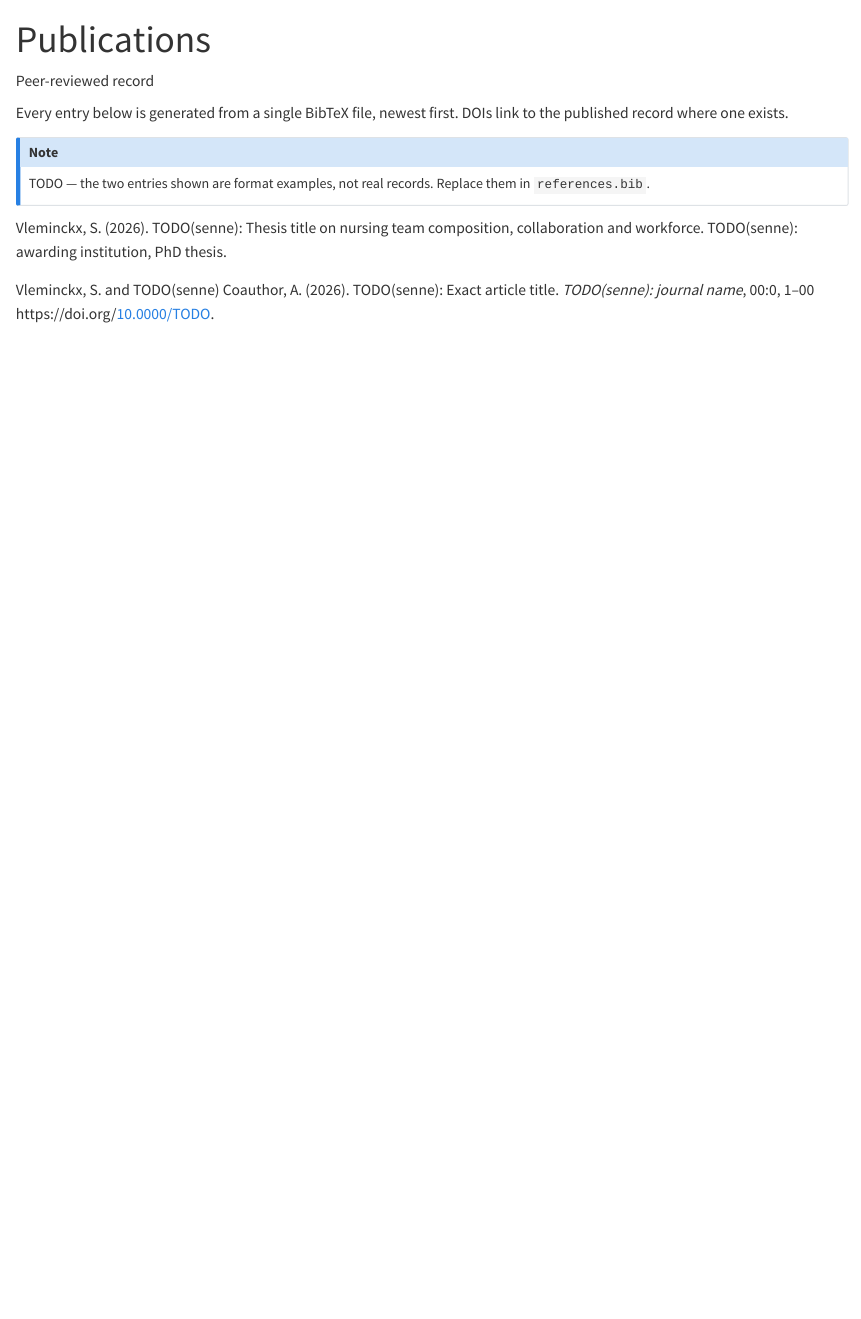
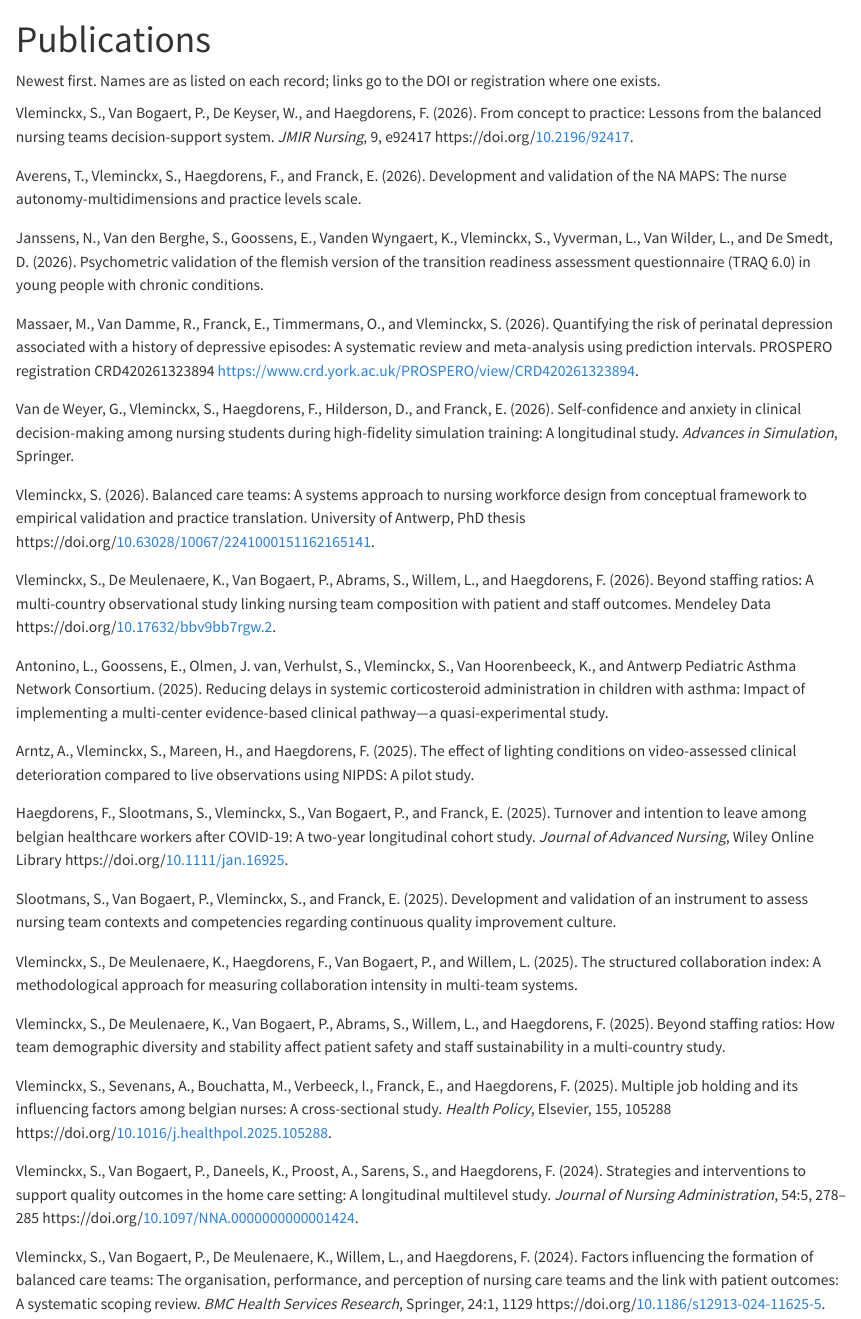
Before and after one commit to Sennevleminckx/sennevleminckx.github.io, a Quarto document (publications.qmd): the page in a window 1100 px wide, from its top. Rendered offline with R 4.5, knitr and Pandoc in place of Quarto, with nearby package versions.

Commit message:
Wire real publications and CV PDF
- Split publications into bib/*.bib by status; drop single references.bib
- CSL links DOI or URL; publications render newest-first from real records
- assets/cv.pdf is the compiled 6-page CV from the autoCV LaTeX project
- README updated for new structure and workflows

Co-Authored-By: Claude Opus 4.8 <noreply@anthropic.com>

```diff
--- /dev/null
+++ b/bib/in-preparation.bib
@@ -0,0 +1,15 @@
+% Manuscripts in preparation. Add an in-prep manuscript here (one entry).
+
+@unpublished{Arntz2025Lighting,
+  presort       = {bb},
+  author        = {Arntz, A. and Vleminckx, Senne and Mareen, Hannes and Haegdorens, Filip},
+  title         = {The Effect of Lighting Conditions on Video-Assessed Clinical Deterioration compared to Live Observations Using {NIPDS}: A Pilot Study},
+  year          = {2025},
+}
+
+@unpublished{Averens2026NAMAPS,
+  presort       = {bb},
+  author        = {Averens, Tine and Vleminckx, Senne and Haegdorens, Filip and Franck, Erik},
+  title         = {Development and Validation of the {NA MAPS}: the Nurse Autonomy-Multidimensions And Practice Levels Scale},
+  year          = {2026},
+}
--- /dev/null
+++ b/bib/outputs.bib
@@ -0,0 +1,9 @@
+% Datasets & other research outputs. Add a dataset/protocol here (one entry).
+
+@misc{Vleminckx2026data,
+  presort       = {cc},
+  author        = {Vleminckx, Senne and De Meulenaere, Kim and Van Bogaert, Peter and Abrams, Steven and Willem, Lander and Haegdorens, Filip},
+  title         = {Beyond staffing ratios: a multi-country observational study linking nursing team composition with patient and staff outcomes},
+  year          = {2026},
+  publisher     = {Mendeley Data},
+  doi           = {10.17632/bbv9bb7rgw.2},
@@ -0,0 +15,8 @@
+  presort       = {dd},
+  author        = {Massaer, Mia and Van Damme, Rita and Franck, Erik and Timmermans, Olaf and Vleminckx, Senne},
+  title         = {Quantifying the Risk of Perinatal Depression Associated with a History of Depressive Episodes: A Systematic Review and Meta-Analysis Using Prediction Intervals},
+  year          = {2026},
+  howpublished  = {PROSPERO registration CRD420261323894},
+  url           = {https://www.crd.york.ac.uk/PROSPERO/view/CRD420261323894},
+  note          = {Systematic review protocol},
+}
--- /dev/null
+++ b/bib/peer-reviewed.bib
@@ -0,0 +1,82 @@
+% Peer-reviewed articles. Add a published article here (one entry).
+
+@Article{vleminckx2026concept,
+    presort       = {aa},
+    author        ="Vleminckx, Senne and Van Bogaert, Peter and De Keyser, Wim and Haegdorens, Filip",
+    title         ="From Concept to Practice: Lessons From the Balanced Nursing Teams Decision-Support System",
+    journal       ="JMIR Nursing",
+    year          ="2026",
+    month         ={8},
+    day           ="11",
+    volume        ="9",
+    pages         ="e92417",
+    issn          ="2562-7600",
+    doi           ="10.2196/92417",
+    note          ={(IF = 4.0)}
+}
+
+@article{vleminckx2025multiple,
+  presort       = {aa},
+  title         = {Multiple job holding and its influencing factors among Belgian nurses: A cross-sectional study},
+  author        = {Vleminckx, Senne and Sevenans, Anke and Bouchatta, Manal and Verbeeck, Ive and Franck, Erik and Haegdorens, Filip},
+  journal       = {Health Policy},
+  volume        = {155},
+  pages         = {105288},
+  year          = {2025},
+  publisher     = {Elsevier},
+  citations     = {3},
+  doi           = {10.1016/j.healthpol.2025.105288},
+  note          = {(IF = 3.4)},
+}
+
+@article{haegdorens2025turnover,
+  presort       = {aa},
+  title         = {Turnover and Intention to Leave Among Belgian Healthcare Workers After COVID-19: A Two-Year Longitudinal Cohort Study},
+  author        = {Haegdorens, Filip and Slootmans, Stijn and Vleminckx, Senne and Van Bogaert, Peter and Franck, Erik},
+  journal       = {Journal of Advanced Nursing},
+  year          = {2025},
+  publisher     = {Wiley Online Library},
+  citations     = {2},
+  doi           = {10.1111/jan.16925},
+  note          = {(IF = 3.4)},
+}
+
+@article{vleminckx2024factors,
+  presort       = {aa},
+  title         = {Factors influencing the formation of balanced care teams: the organisation, performance, and perception of nursing care teams and the link with patient outcomes: a systematic scoping review},
+  author        = {Vleminckx, Senne and Van Bogaert, Peter and De Meulenaere, Kim and Willem, Lander and Haegdorens, Filip},
+  journal       = {BMC Health Services Research},
+  volume        = {24},
+  number        = {1},
+  pages         = {1129},
+  year          = {2024},
+  publisher     = {Springer},
+  citations     = {9},
+  doi           = {10.1186/s12913-024-11625-5},
+  note          = {(IF = 3.0)},
+}
+
+@article{vleminckx2024strategies,
+  presort       = {aa},
+  title         = {Strategies and Interventions to Support Quality Outcomes in the Home Care Setting: A Longitudinal Multilevel Study},
+  author        = {Vleminckx, Senne and Van Bogaert, Peter and Daneels, Katrien and Proost, Ann and Sarens, Stefaan and Haegdorens, Filip},
+  journal       = {Journal of Nursing Administration},
+  volume        = {54},
+  number        = {5},
+  pages         = {278--285},
+  year          = {2024},
+  month         = {5},
+  citations     = {1},
+  doi           = {10.1097/NNA.0000000000001424},
+  note          = {(IF = 1.9)},
+}
+
+@unpublished{VandeWeyer2025Simulation,
+  presort       = {aa},
+  author        = {Van de Weyer, Geert and Vleminckx, Senne and Haegdorens, Filip and Hilderson, Deborah and Franck, Erik},
+  title         = {Self-confidence and anxiety in clinical decision-making among nursing students during high-fidelity simulation training: a longitudinal study},
+  note          = {(IF = 2.8)},
+  journal       = {Advances in Simulation},
+  year          = {2026},
+  publisher     = {Springer},
+}
--- /dev/null
+++ b/bib/thesis.bib
@@ -0,0 +1,9 @@
+% Doctoral thesis.
+
+@phdthesis{vleminckx2026balanced,
+  title          ={Balanced care teams: a systems approach to nursing workforce design from conceptual framework to empirical validation and practice translation},
+  author         ={Vleminckx, Senne},
+  year           ={2026},
+  doi            = {10.63028/10067/2241000151162165141},
+  school         ={University of Antwerp}
+}
--- /dev/null
+++ b/bib/under-review.bib
@@ -0,0 +1,41 @@
+% Manuscripts under review. Add an under-review manuscript here (one entry).
+
+@unpublished{Vleminckx2025Tradeoffs,
+  presort       = {aa},
+  author        = {Vleminckx, Senne and De Meulenaere, Kim and Van Bogaert, Peter and Abrams, Steven and Willem, Lander and Haegdorens, Filip},
+  title         = {Beyond staffing ratios: How team demographic diversity and stability affect patient safety and staff sustainability in a multi-country study},
+  note          = {International Journal of Nursing Studies (IF = 7.1)},
+  year          = {2025},
+}
+
+@unpublished{Vleminckx2025SCI,
+  presort       = {bb},
+  author        = {Vleminckx, Senne and De Meulenaere, Kim and Haegdorens, Filip and Van Bogaert, Peter and Willem, Lander},
+  title         = {The Structured Collaboration Index: A methodological approach for measuring collaboration intensity in multi-team systems},
+  note          = {Small Group Research (IF = 1.9)},
+  year          = {2025},
+}
+
+@unpublished{Luna2025AsthmaPathway,
+  presort       = {bb},
+  author        = {Antonino, Luna and Goossens, Eva and van Olmen, Josefien and Verhulst, Stijn and Vleminckx, Senne and Van Hoorenbeeck, Kim and {Antwerp Pediatric Asthma Network Consortium}},
+  title         = {Reducing delays in systemic corticosteroid administration in children with asthma: Impact of implementing a multi-center evidence-based clinical pathway---A quasi-experimental study},
+  note          = {(IF = 2.8)},
+  year          = {2025},
+}
+
+@unpublished{Slootmans2025CQIInstrument,
+  presort       = {bb},
+  author        = {Slootmans, Stijn and Van Bogaert, Peter and Vleminckx, Senne and Franck, Erik},
+  title         = {Development and Validation of an Instrument to Assess Nursing Team Contexts and Competencies regarding Continuous Quality Improvement Culture},
+  note          = {(IF = 3.1)},
+  year          = {2025},
+}
+
+@unpublished{Janssens2026TRAQ,
+  presort       = {bb},
+  author        = {Janssens, Natwarin and Van den Berghe, Sarah and Goossens, Eva and Vanden Wyngaert, Karsten and Vleminckx, Senne and Vyverman, Lies and Van Wilder, Lisa and De Smedt, Delphine},
+  title         = {Psychometric validation of the Flemish version of the Transition Readiness Assessment Questionnaire ({TRAQ} 6.0) in young people with chronic conditions},
+  note          = {(IF = 3.5)},
+  year          = {2026},
+}
--- a/publications.qmd
+++ b/publications.qmd
@@ -1,7 +1,12 @@
 ---
 title: "Publications"
-description: "Peer-reviewed articles, conference contributions and theses."
-bibliography: references.bib
+description: "Peer-reviewed articles, manuscripts under review, and research outputs."
+bibliography:
+  - bib/peer-reviewed.bib
+  - bib/under-review.bib
+  - bib/in-preparation.bib
+  - bib/outputs.bib
+  - bib/thesis.bib
 csl: assets/reverse-chron.csl
 nocite: |
   @*
@@ -9,14 +14,9 @@
 toc: false
 ---
 
-[Peer-reviewed record]{.eyebrow}
+Newest first. Names are as listed on each record; links go to the DOI or registration where one exists.
 
-Every entry below is generated from a single BibTeX file, newest first. DOIs link to the published record where one exists.
-
-::: {.callout-note appearance="simple"}
-[TODO]{.todo} — the two entries shown are format examples, not real records. Replace them in `references.bib`.
 <!-- TODO(senne): decide ORCID sync vs manual bib maintenance -->
-:::
 
 ::: {#refs}
 :::
--- a/references.bib
+++ /dev/null
@@ -1,40 +0,0 @@
-% ---------------------------------------------------------------------------
-% references.bib — publication list for publications.qmd
-%
-% TODO(senne): replace the two example entries below with your real records.
-% Do NOT ship the examples. Adding a publication = add one entry here; it
-% appears automatically on the Publications page (reverse chronological).
-%
-% Supported types map to the groups in §4.5:
-%   @article       -> journal articles
-%   @inproceedings -> conference contributions
-%   @phdthesis / @mastersthesis -> theses
-% Include a `doi = {...}` field where one exists; it renders as a link.
-% ---------------------------------------------------------------------------
-
-@article{EXAMPLE-article,
-  author  = {Vleminckx, Senne and TODO(senne) Coauthor, A.},
-  title   = {TODO(senne): exact article title},
-  journal = {TODO(senne): journal name},
-  year    = {2026},
-  volume  = {00},
-  number  = {0},
-  pages   = {1--00},
-  doi     = {10.0000/TODO}
-}
-
-@phdthesis{EXAMPLE-thesis,
-  author = {Vleminckx, Senne},
-  title  = {TODO(senne): thesis title on nursing team composition, collaboration and workforce},
-  school = {TODO(senne): awarding institution},
-  year   = {2026}
-}
-
-% Example of a conference contribution (uncomment and fill in when needed):
-% @inproceedings{EXAMPLE-conference,
-%   author    = {Vleminckx, Senne},
-%   title     = {TODO(senne): talk or paper title},
-%   booktitle = {TODO(senne): conference / proceedings name},
-%   year      = {2026},
-%   doi       = {10.0000/TODO}
-% }
```
Also changed, not shown: README.md, assets/cv.pdf, assets/reverse-chron.csl, bib/outputs.bib (5 more changed lines).
